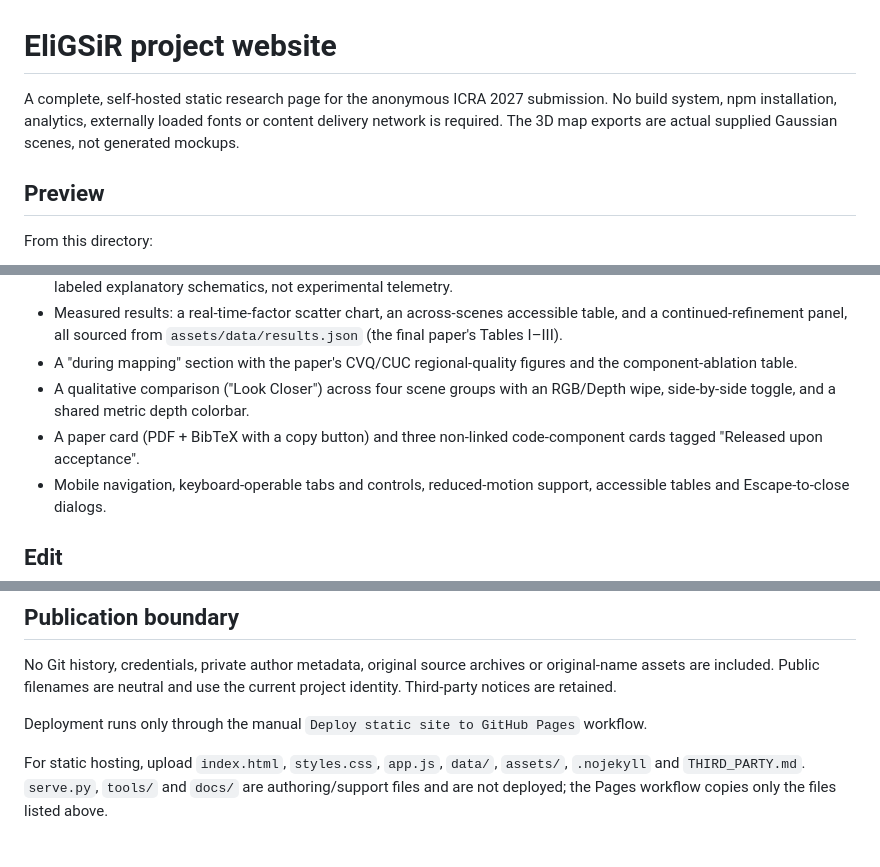
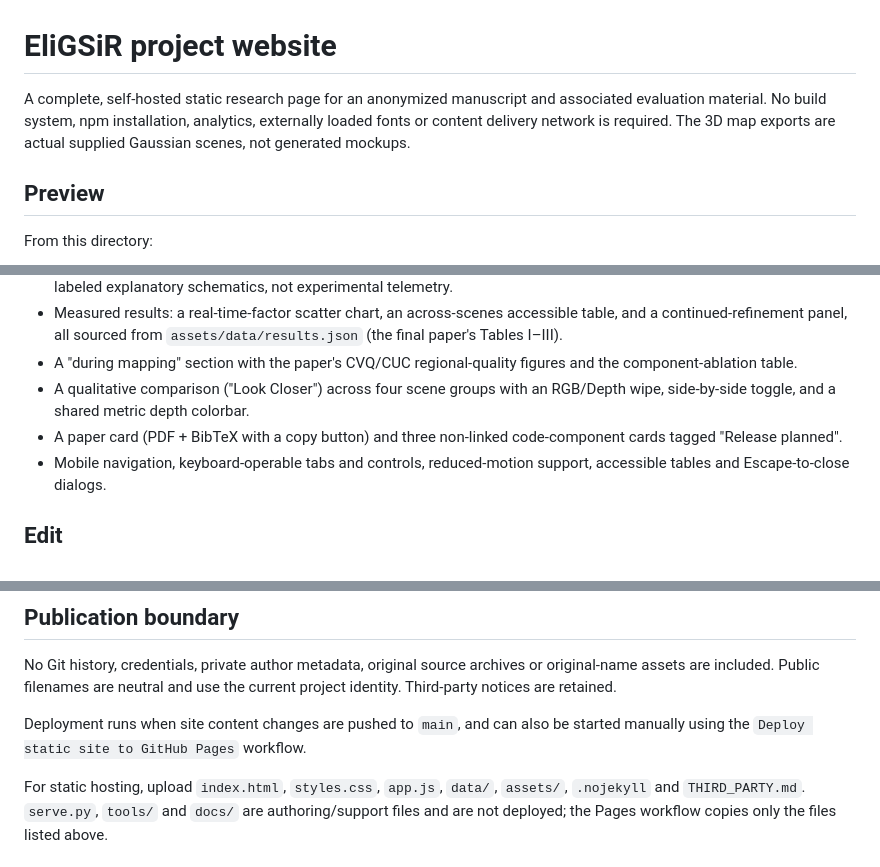
Before and after one commit to eligsir-project/eligsir-project.github.io, a Markdown page: README.md, 3 parts joined by grey strips. GitHub-like rendering.

Commit message:
Document anonymity constraints for the linked project site

```diff
--- a/README.md
+++ b/README.md
@@ -1,6 +1,6 @@
 # EliGSiR project website
 
-A complete, self-hosted static research page for the anonymous ICRA 2027 submission. No build system, npm installation, analytics, externally loaded fonts or content delivery network is required. The 3D map exports are actual supplied Gaussian scenes, not generated mockups.
+A complete, self-hosted static research page for an anonymized manuscript and associated evaluation material. No build system, npm installation, analytics, externally loaded fonts or content delivery network is required. The 3D map exports are actual supplied Gaussian scenes, not generated mockups.
 
 ## Preview
 
@@ -23,7 +23,7 @@ The page requires HTTP serving for the 3D scenes. Opening `index.html` as a loca
 - Measured results: a real-time-factor scatter chart, an across-scenes accessible table, and a continued-refinement panel, all sourced from `assets/data/results.json` (the final paper's Tables I–III).
 - A "during mapping" section with the paper's CVQ/CUC regional-quality figures and the component-ablation table.
 - A qualitative comparison ("Look Closer") across four scene groups with an RGB/Depth wipe, side-by-side toggle, and a shared metric depth colorbar.
-- A paper card (PDF + BibTeX with a copy button) and three non-linked code-component cards tagged "Released upon acceptance".
+- A paper card (PDF + BibTeX with a copy button) and three non-linked code-component cards tagged "Release planned".
 - Mobile navigation, keyboard-operable tabs and controls, reduced-motion support, accessible tables and Escape-to-close dialogs.
 
 ## Edit
@@ -55,7 +55,7 @@ python3 tools/audit_site.py
 
 No Git history, credentials, private author metadata, original source archives or original-name assets are included. Public filenames are neutral and use the current project identity. Third-party notices are retained.
 
-Deployment runs only through the manual `Deploy static site to GitHub Pages` workflow.
+Deployment runs when site content changes are pushed to `main`, and can also be started manually using the `Deploy static site to GitHub Pages` workflow.
 
 For static hosting, upload `index.html`, `styles.css`, `app.js`, `data/`, `assets/`, `.nojekyll` and `THIRD_PARTY.md`. `serve.py`, `tools/` and `docs/` are authoring/support files and are not deployed; the Pages workflow copies only the files listed above.
 
```
Also changed, not shown: other parts of README.md (+4 -0 lines).
